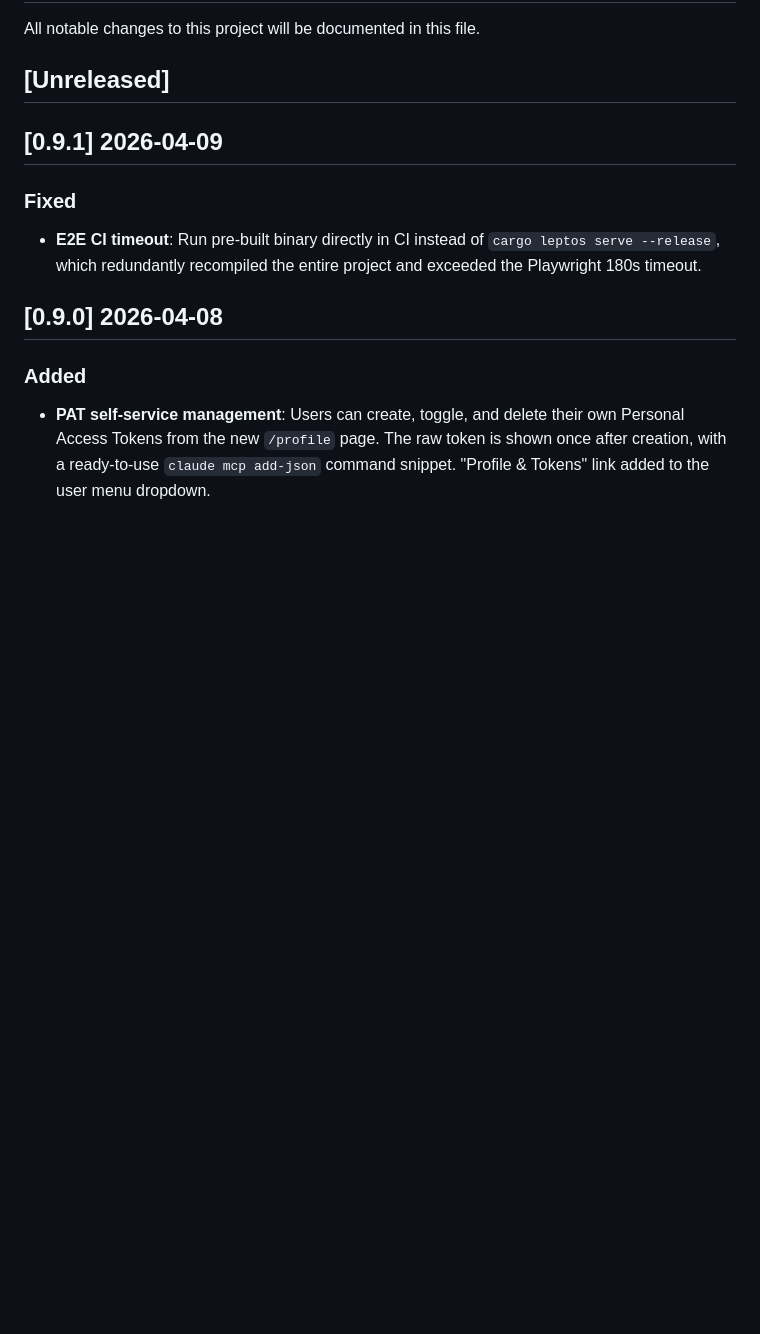
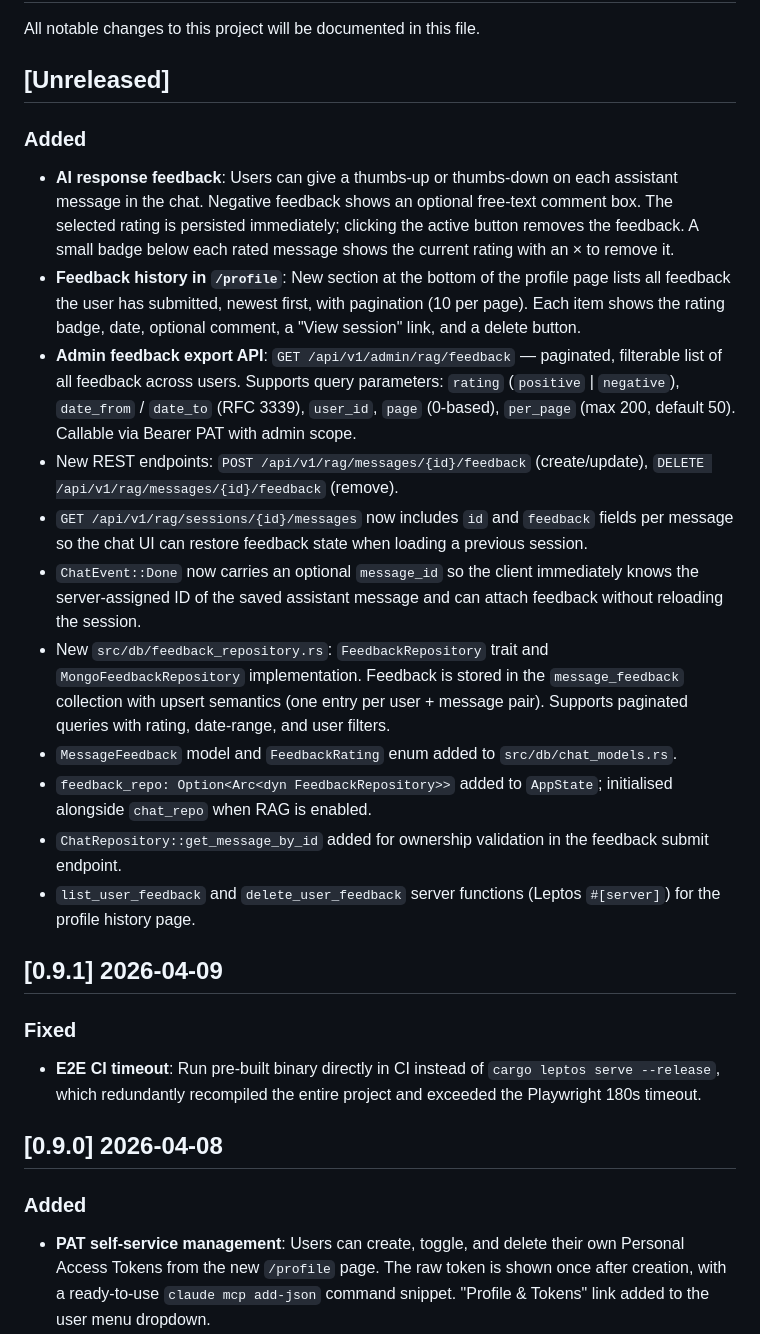
Before and after one commit to dghilardi/lekton, a Markdown page: CHANGELOG.md, the part around the change. Drawn GitHub-style; blank space fills up the shorter version.

Commit message:
chore: update CHANGELOG with AI feedback feature
Co-Authored-By: Claude Sonnet 4.6 <noreply@anthropic.com>

```diff
--- a/CHANGELOG.md
+++ b/CHANGELOG.md
@@ -3,6 +3,18 @@
 All notable changes to this project will be documented in this file.
 
 ## [Unreleased]
+### Added
+- **AI response feedback**: Users can give a thumbs-up or thumbs-down on each assistant message in the chat. Negative feedback shows an optional free-text comment box. The selected rating is persisted immediately; clicking the active button removes the feedback. A small badge below each rated message shows the current rating with an × to remove it.
+- **Feedback history in `/profile`**: New section at the bottom of the profile page lists all feedback the user has submitted, newest first, with pagination (10 per page). Each item shows the rating badge, date, optional comment, a "View session" link, and a delete button.
+- **Admin feedback export API**: `GET /api/v1/admin/rag/feedback` — paginated, filterable list of all feedback across users. Supports query parameters: `rating` (`positive` | `negative`), `date_from` / `date_to` (RFC 3339), `user_id`, `page` (0-based), `per_page` (max 200, default 50). Callable via Bearer PAT with admin scope.
+- New REST endpoints: `POST /api/v1/rag/messages/{id}/feedback` (create/update), `DELETE /api/v1/rag/messages/{id}/feedback` (remove).
+- `GET /api/v1/rag/sessions/{id}/messages` now includes `id` and `feedback` fields per message so the chat UI can restore feedback state when loading a previous session.
+- `ChatEvent::Done` now carries an optional `message_id` so the client immediately knows the server-assigned ID of the saved assistant message and can attach feedback without reloading the session.
+- New `src/db/feedback_repository.rs`: `FeedbackRepository` trait and `MongoFeedbackRepository` implementation. Feedback is stored in the `message_feedback` collection with upsert semantics (one entry per user + message pair). Supports paginated queries with rating, date-range, and user filters.
+- `MessageFeedback` model and `FeedbackRating` enum added to `src/db/chat_models.rs`.
+- `feedback_repo: Option<Arc<dyn FeedbackRepository>>` added to `AppState`; initialised alongside `chat_repo` when RAG is enabled.
+- `ChatRepository::get_message_by_id` added for ownership validation in the feedback submit endpoint.
+- `list_user_feedback` and `delete_user_feedback` server functions (Leptos `#[server]`) for the profile history page.
 
 ## [0.9.1] 2026-04-09
 
```
